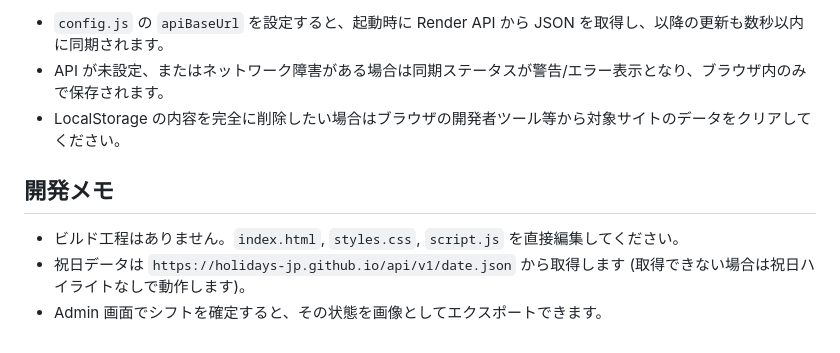
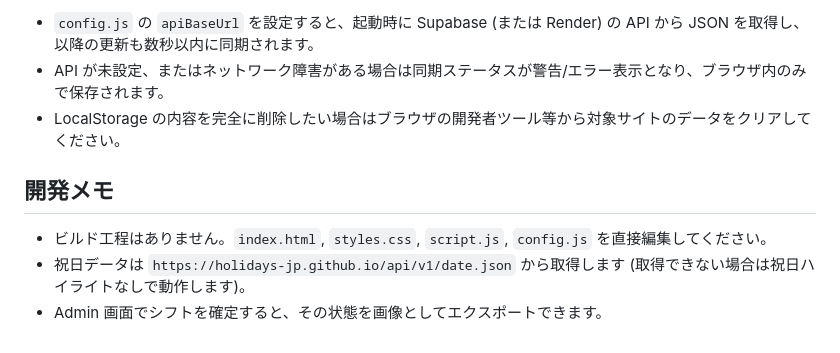
Before and after one commit to senamatsuda/Student-Plaza-PA-Shift-System, a Markdown page: README.md, the part around one of its changes. GitHub-like rendering.

```diff
--- a/README.md
+++ b/README.md
@@ -63,10 +64,10 @@ DATA_FILE=./api/dev-data.json npm --prefix api start
 
-- `config.js` の `apiBaseUrl` を設定すると、起動時に Render API から JSON を取得し、以降の更新も数秒以内に同期されます。
+- `config.js` の `apiBaseUrl` を設定すると、起動時に Supabase (または Render) の API から JSON を取得し、以降の更新も数秒以内に同期されます。
 - API が未設定、またはネットワーク障害がある場合は同期ステータスが警告/エラー表示となり、ブラウザ内のみで保存されます。
 - LocalStorage の内容を完全に削除したい場合はブラウザの開発者ツール等から対象サイトのデータをクリアしてください。
 
 ## 開発メモ
 
-- ビルド工程はありません。`index.html`, `styles.css`, `script.js` を直接編集してください。
+- ビルド工程はありません。`index.html`, `styles.css`, `script.js`, `config.js` を直接編集してください。
 - 祝日データは `https://holidays-jp.github.io/api/v1/date.json` から取得します (取得できない場合は祝日ハイライトなしで動作します)。
 - Admin 画面でシフトを確定すると、その状態を画像としてエクスポートできます。
```
Also changed, not shown: other parts of README.md (+25 -24 lines).
